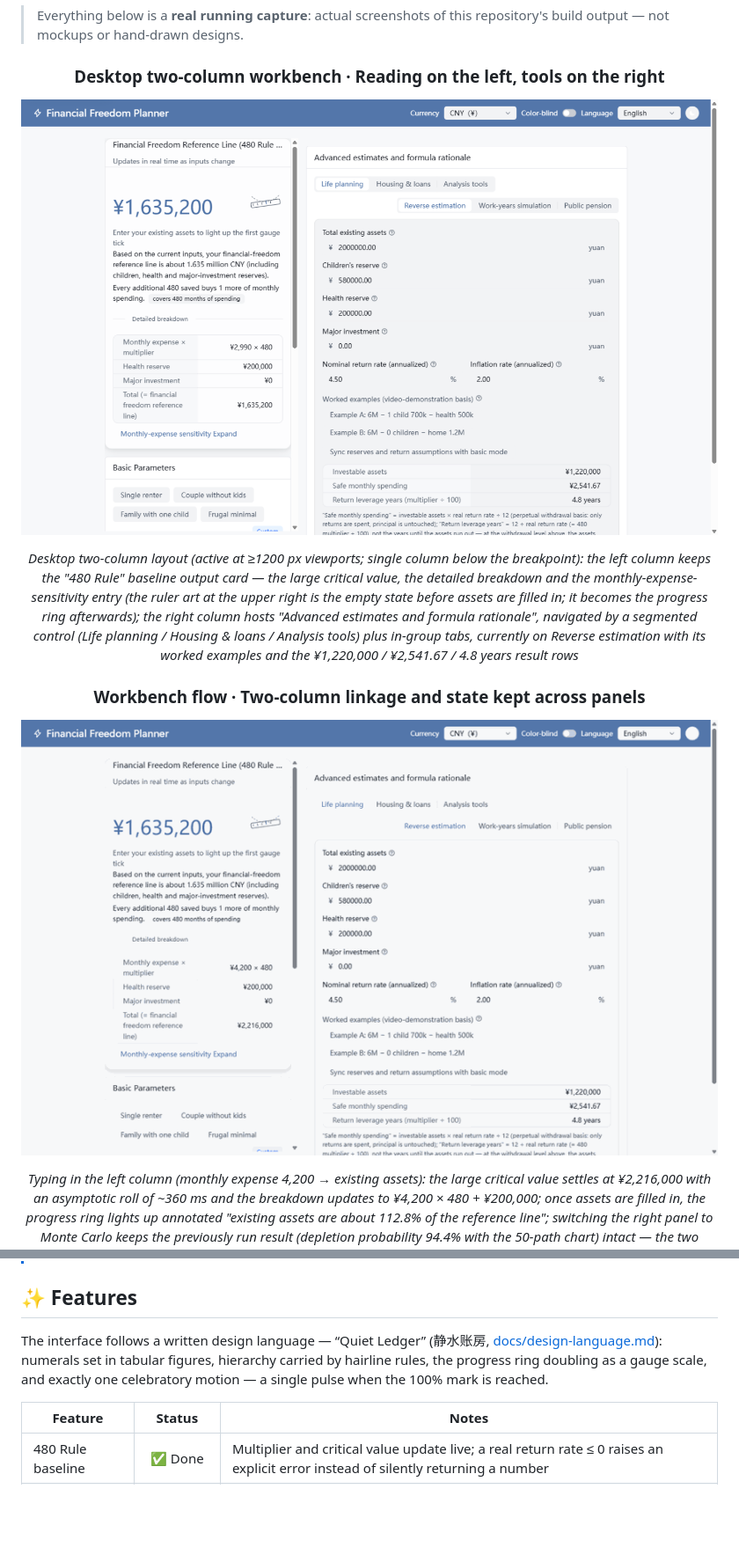
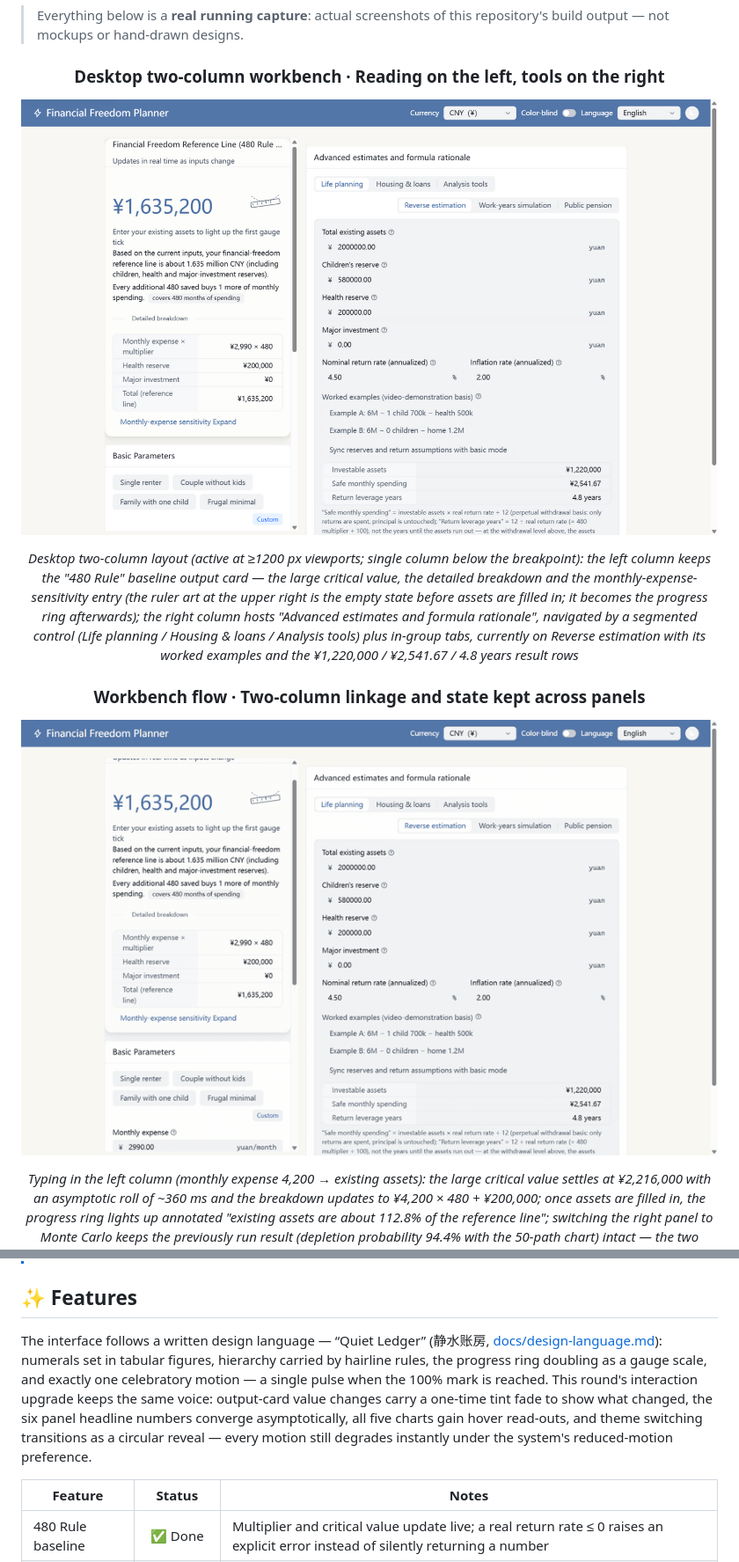
Before and after one commit to Rethymus/wealth-freedom-planner, a Markdown page: README.en.md, 2 parts joined by grey strips. Shown at 88% size. Drawn GitHub-style; pictures changed too: docs/assets/en/demo-workbench-flow.gif, docs/assets/en/demo-workbench.png; blank space fills up the shorter version.

Commit message:
docs: 交互升级双语说明同步
README 双语入口行同步交互现代化版本说明；工作台演示截图与流程动图随新交互
重录（中英双份），保持文档与线上形态一致。

```diff
--- a/README.en.md
+++ b/README.en.md
@@ -150,7 +150,7 @@ The advanced estimates section uses a **segmented-control + per-group tabs** nav
 
 ## ✨ Features
 
-The interface follows a written design language — “Quiet Ledger” (静水账房, [docs/design-language.md](docs/design-language.md)): numerals set in tabular figures, hierarchy carried by hairline rules, the progress ring doubling as a gauge scale, and exactly one celebratory motion — a single pulse when the 100% mark is reached.
+The interface follows a written design language — “Quiet Ledger” (静水账房, [docs/design-language.md](docs/design-language.md)): numerals set in tabular figures, hierarchy carried by hairline rules, the progress ring doubling as a gauge scale, and exactly one celebratory motion — a single pulse when the 100% mark is reached. This round's interaction upgrade keeps the same voice: output-card value changes carry a one-time tint fade to show what changed, the six panel headline numbers converge asymptotically, all five charts gain hover read-outs, and theme switching transitions as a circular reveal — every motion still degrades instantly under the system's reduced-motion preference.
 
 | Feature | Status | Notes |
 | --- | :-: | --- |
```
Also changed, not shown: README.md (+1 -1 lines), docs/assets/demo-workbench-flow.gif, docs/assets/demo-workbench.png.
